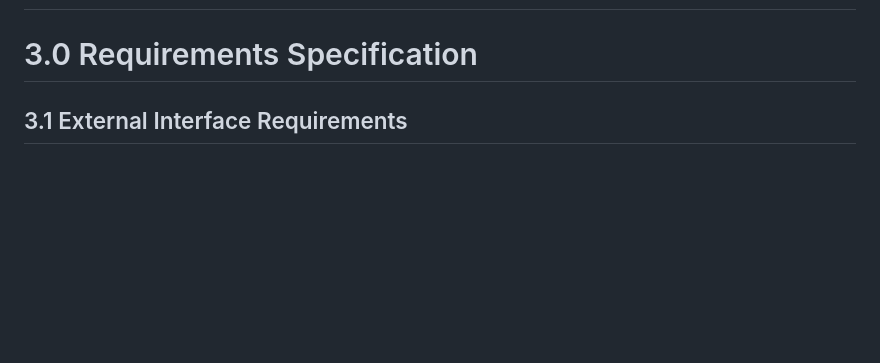
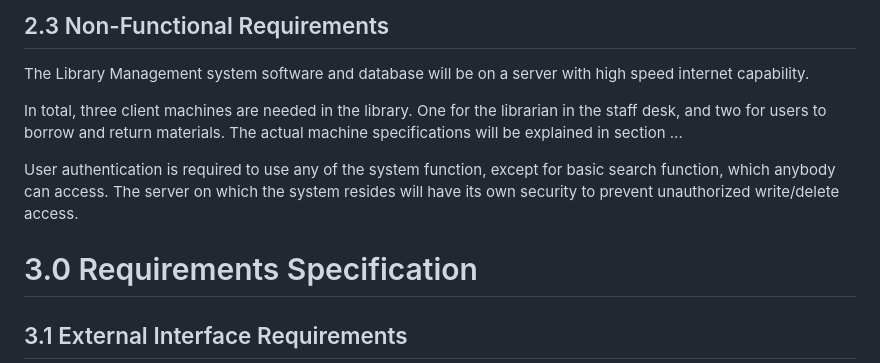
Before and after one commit to rahmantoks/MyLibrarySystem, a Markdown page: Docs/01_RequirementSpecification.md, the part around the change printed below. Drawn GitHub-style; blank space fills up the shorter version.

```diff
--- a/Docs/01_RequirementSpecification.md
+++ b/Docs/01_RequirementSpecification.md
@@ -50,3 +89,9 @@ https://www.ala.org/advocacy/privacy/guidelines/library-management-systems
+## 2.3 Non-Functional Requirements
+The Library Management system software and database will be on a server with high speed internet capability.
+
+In total, three client machines are needed in the library. One for the librarian in the staff desk, and two for users to borrow and return materials. The actual machine specifications will be explained in section ...
+
+User authentication is required to use any of the system function, except for basic search function, which anybody can access. The server on which the system resides will have its own security to prevent unauthorized write/delete access.
 
 # 3.0 Requirements Specification
 
```
Also changed, not shown: other parts of Docs/01_RequirementSpecification.md (+41 -2 lines).
